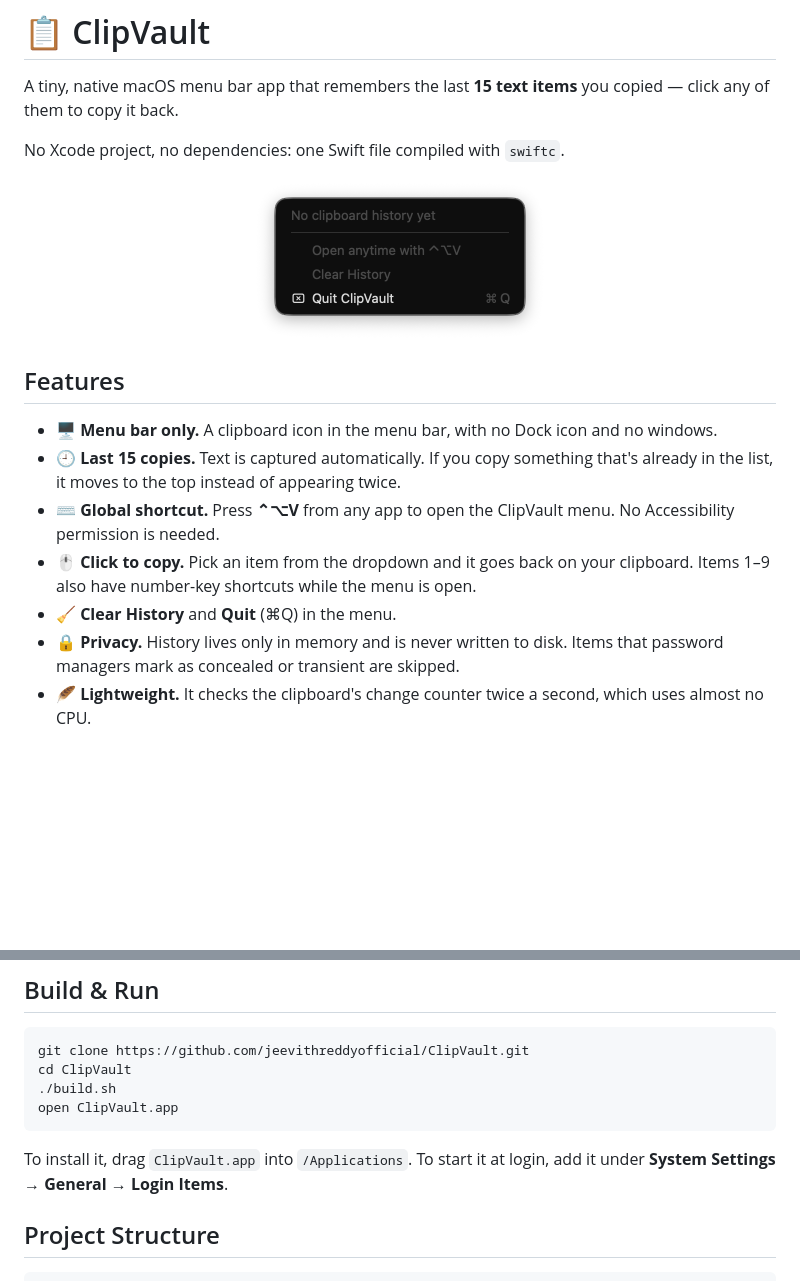
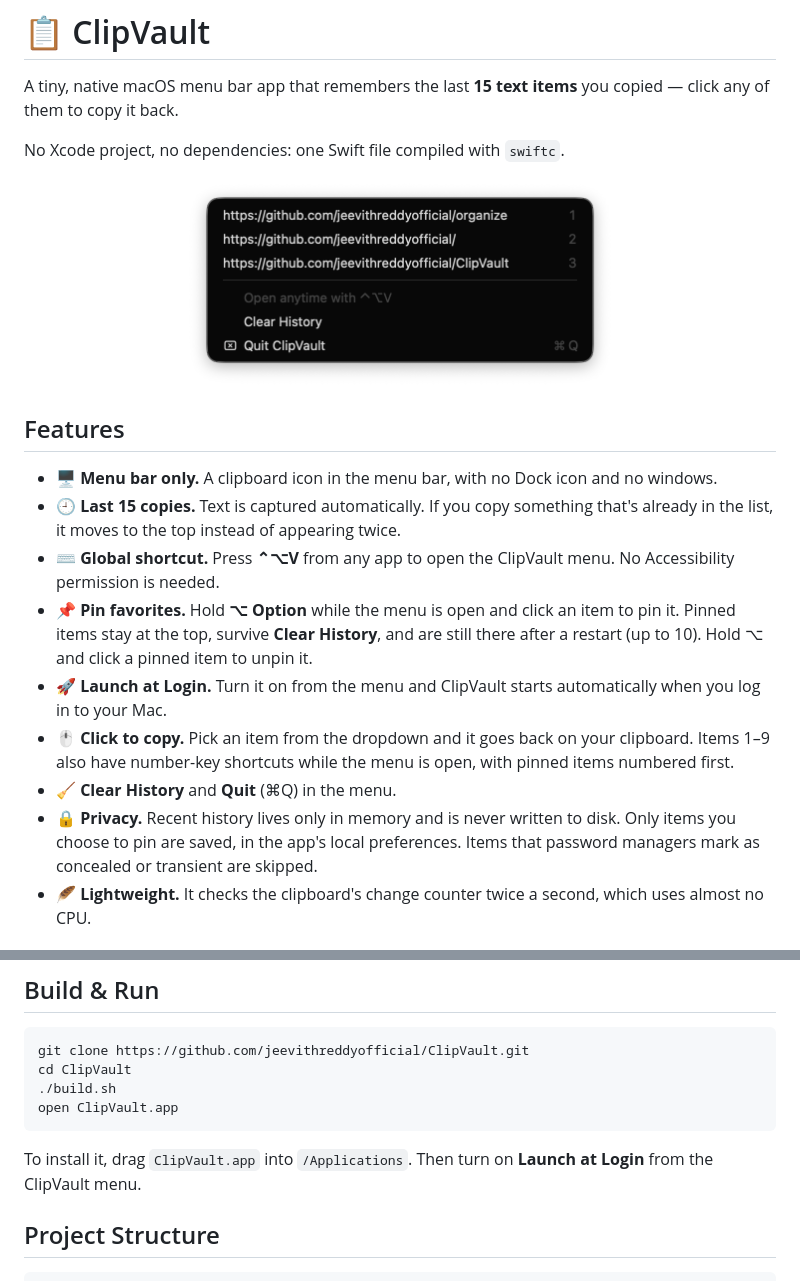
Before and after one commit to jeevithreddyofficial/ClipVault, a Markdown page: README.md, 2 parts joined by grey strips. Rendered like a GitHub page; pictures changed too: docs/screenshot.png; blank space fills up the shorter version.

````diff
--- a/README.md
+++ b/README.md
@@ -5,7 +5,7 @@ A tiny, native macOS menu bar app that remembers the last **15 text items** you
 No Xcode project, no dependencies: one Swift file compiled with `swiftc`.
 
 <p align="center">
-  <img src="docs/screenshot.png" alt="ClipVault menu open in the macOS menu bar" width="296">
+  <img src="docs/screenshot.png" alt="ClipVault menu open in the macOS menu bar" width="432">
 </p>
 
 ## Features
@@ -13,9 +13,11 @@ No Xcode project, no dependencies: one Swift file compiled with `swiftc`.
 - 🖥️ **Menu bar only.** A clipboard icon in the menu bar, with no Dock icon and no windows.
 - 🕘 **Last 15 copies.** Text is captured automatically. If you copy something that's already in the list, it moves to the top instead of appearing twice.
 - ⌨️ **Global shortcut.** Press **⌃⌥V** from any app to open the ClipVault menu. No Accessibility permission is needed.
-- 🖱️ **Click to copy.** Pick an item from the dropdown and it goes back on your clipboard. Items 1–9 also have number-key shortcuts while the menu is open.
+- 📌 **Pin favorites.** Hold **⌥ Option** while the menu is open and click an item to pin it. Pinned items stay at the top, survive **Clear History**, and are still there after a restart (up to 10). Hold ⌥ and click a pinned item to unpin it.
+- 🚀 **Launch at Login.** Turn it on from the menu and ClipVault starts automatically when you log in to your Mac.
+- 🖱️ **Click to copy.** Pick an item from the dropdown and it goes back on your clipboard. Items 1–9 also have number-key shortcuts while the menu is open, with pinned items numbered first.
 - 🧹 **Clear History** and **Quit** (⌘Q) in the menu.
-- 🔒 **Privacy.** History lives only in memory and is never written to disk. Items that password managers mark as concealed or transient are skipped.
+- 🔒 **Privacy.** Recent history lives only in memory and is never written to disk. Only items you choose to pin are saved, in the app's local preferences. Items that password managers mark as concealed or transient are skipped.
 - 🪶 **Lightweight.** It checks the clipboard's change counter twice a second, which uses almost no CPU.
 
 ## Download
@@ -41,7 +43,7 @@ cd ClipVault
 open ClipVault.app
 ```
 
-To install it, drag `ClipVault.app` into `/Applications`. To start it at login, add it under **System Settings → General → Login Items**.
+To install it, drag `ClipVault.app` into `/Applications`. Then turn on **Launch at Login** from the ClipVault menu.
 
 ## Project Structure
 
````
Also changed, not shown: 3 other files.
